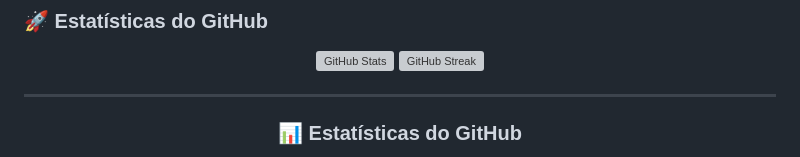
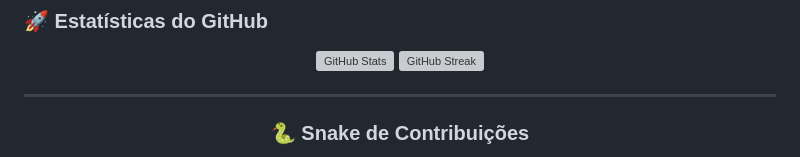
Before and after one commit to Pollyanavieira/Pollyanavieira, a Markdown page: README.md, the part around the change printed below. Rendered like a GitHub page; grey boxes are pictures that could not be loaded.

```diff
--- a/README.md
+++ b/README.md
@@ -52,6 +52,6 @@ Estudante de Ciência de Dados com previsão de graduação em **2027**, focando
 
 ---
 
-<h3 align="center">📊 Estatísticas do GitHub</h3>
+<h3 align="center">🐍 Snake de Contribuições</h3>
 
 <p align="center">
```
Also changed, not shown: other parts of README.md (+1 -5 lines).
